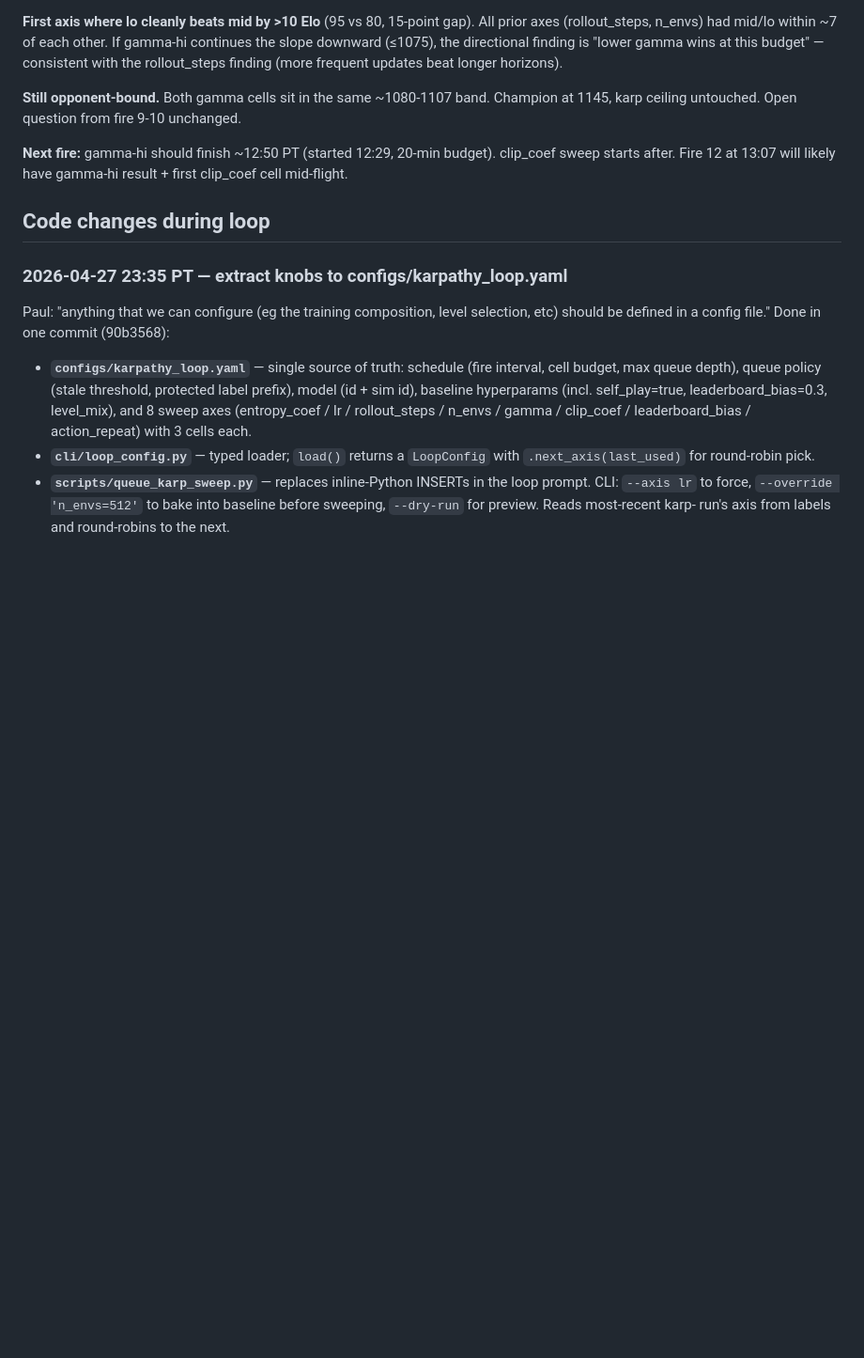
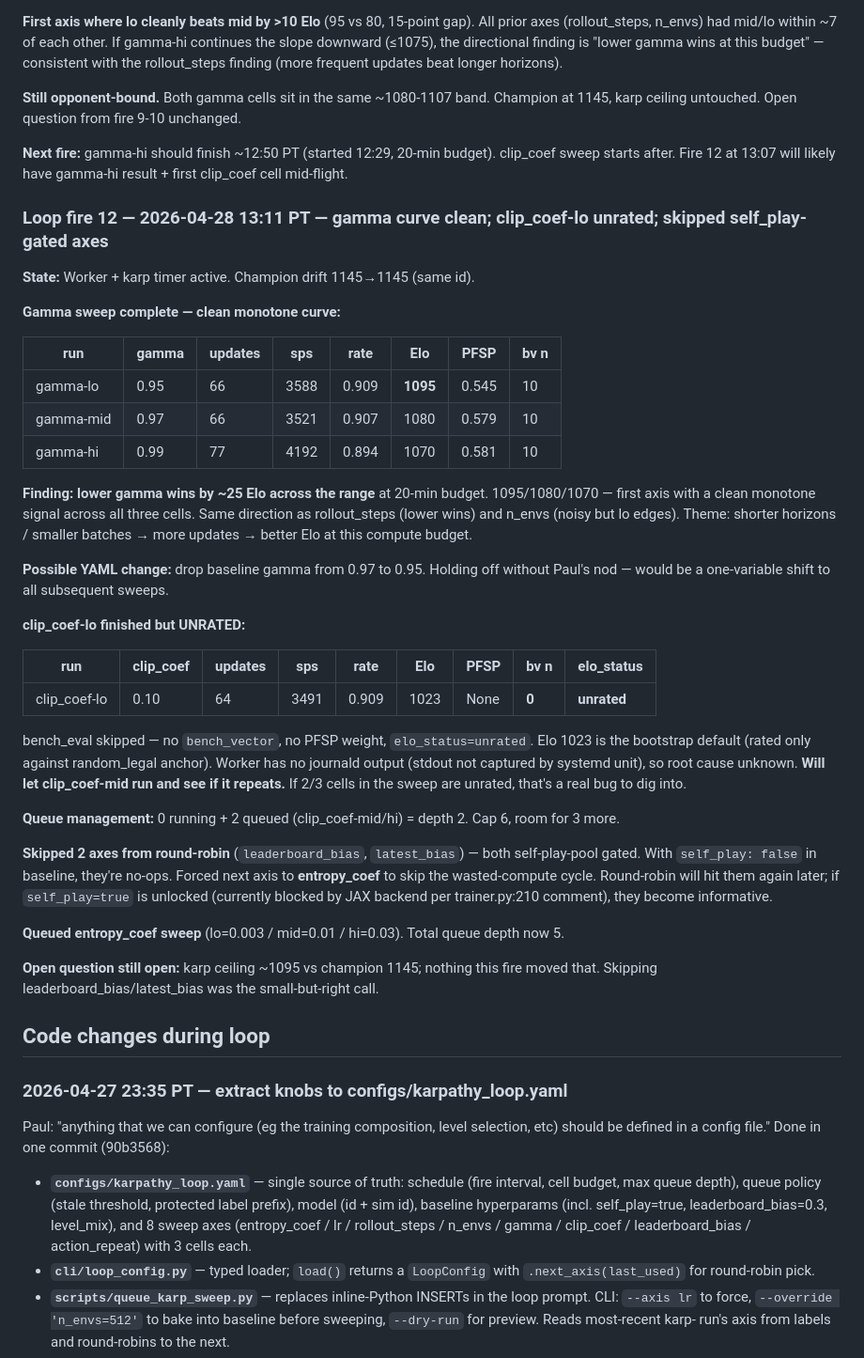
Before and after one commit to PaulMacMADEit/mushroom-wars-v2, a Markdown page: KARPATHY_LOG.md, the part around the change. Shown at 94% size. Rendered like a GitHub page; blank space fills up the shorter version.

Commit message:
Loop fire 12: gamma curve done (lo wins +25 Elo); clip_coef-lo unrated; skipped self_play-gated axes
gamma 0.95/0.97/0.99 → 1095/1080/1070 — clean monotone, lower wins.
clip_coef-lo finished with bv=0/elo_status=unrated (single-cell anomaly,
watch clip_coef-mid). Forced entropy_coef next to skip leaderboard_bias
and latest_bias which are no-ops while self_play=false.

```diff
--- a/KARPATHY_LOG.md
+++ b/KARPATHY_LOG.md
@@ -444,6 +444,57 @@ unchanged.
 budget). clip_coef sweep starts after. Fire 12 at 13:07 will likely have
 gamma-hi result + first clip_coef cell mid-flight.
 
+### Loop fire 12 — 2026-04-28 13:11 PT — gamma curve clean; clip_coef-lo unrated; skipped self_play-gated axes
+
+**State:** Worker + karp timer active. Champion drift 1145→1145 (same id).
+
+**Gamma sweep complete — clean monotone curve:**
+
+| run | gamma | updates | sps | rate | Elo | PFSP | bv n |
+|---|---|---|---|---|---|---|---|
+| gamma-lo  | 0.95 | 66 | 3588 | 0.909 | **1095** | 0.545 | 10 |
+| gamma-mid | 0.97 | 66 | 3521 | 0.907 | 1080 | 0.579 | 10 |
+| gamma-hi  | 0.99 | 77 | 4192 | 0.894 | 1070 | 0.581 | 10 |
+
+**Finding:** **lower gamma wins by ~25 Elo across the range** at 20-min
+budget. 1095/1080/1070 — first axis with a clean monotone signal across
+all three cells. Same direction as rollout_steps (lower wins) and n_envs
+(noisy but lo edges). Theme: shorter horizons / smaller batches → more
+updates → better Elo at this compute budget.
+
+**Possible YAML change:** drop baseline gamma from 0.97 to 0.95. Holding
+off without Paul's nod — would be a one-variable shift to all subsequent
+sweeps.
+
+**clip_coef-lo finished but UNRATED:**
+
+| run | clip_coef | updates | sps | rate | Elo | PFSP | bv n | elo_status |
+|---|---|---|---|---|---|---|---|---|
+| clip_coef-lo  | 0.10 | 64 | 3491 | 0.909 | 1023 | None | **0** | **unrated** |
+
+bench_eval skipped — no `bench_vector`, no PFSP weight, `elo_status=unrated`.
+Elo 1023 is the bootstrap default (rated only against random_legal anchor).
+Worker has no journald output (stdout not captured by systemd unit), so
+root cause unknown. **Will let clip_coef-mid run and see if it repeats.**
+If 2/3 cells in the sweep are unrated, that's a real bug to dig into.
+
+**Queue management:** 0 running + 2 queued (clip_coef-mid/hi) = depth 2.
+Cap 6, room for 3 more.
+
+**Skipped 2 axes from round-robin** (`leaderboard_bias`, `latest_bias`)
+— both self-play-pool gated. With `self_play: false` in baseline, they're
+no-ops. Forced next axis to **entropy_coef** to skip the wasted-compute
+cycle. Round-robin will hit them again later; if `self_play=true` is
+unlocked (currently blocked by JAX backend per trainer.py:210 comment),
+they become informative.
+
+**Queued entropy_coef sweep** (lo=0.003 / mid=0.01 / hi=0.03). Total queue
+depth now 5.
+
+**Open question still open:** karp ceiling ~1095 vs champion 1145; nothing
+this fire moved that. Skipping leaderboard_bias/latest_bias was the
+small-but-right call.
+
 ## Code changes during loop
 
 ### 2026-04-27 23:35 PT — extract knobs to configs/karpathy_loop.yaml
```
